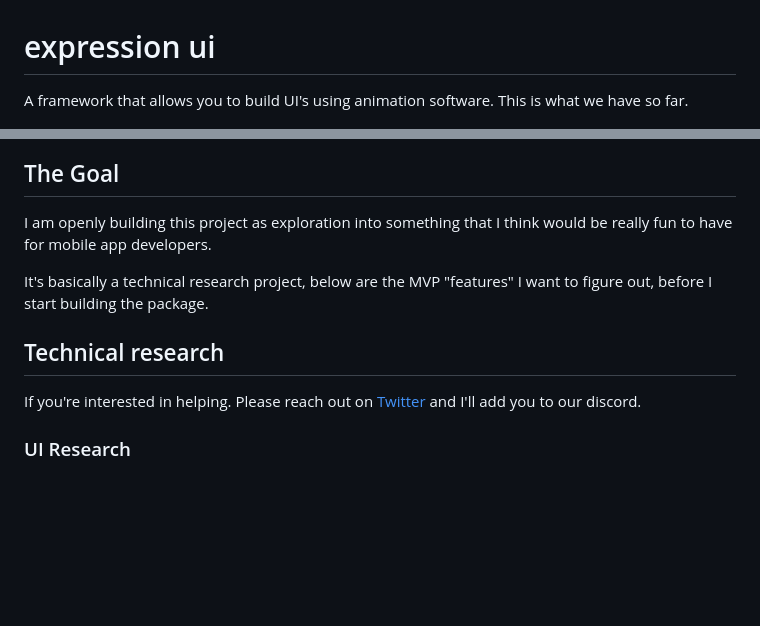
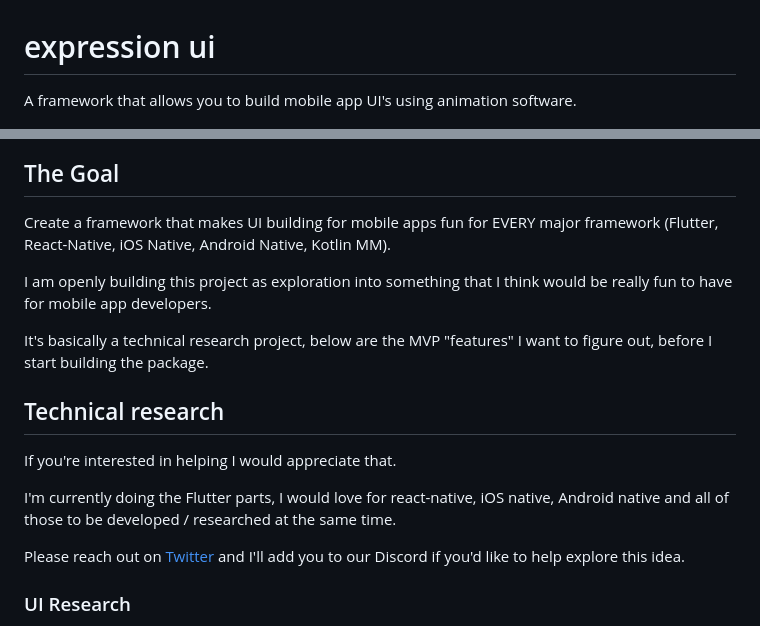
Before and after one commit to FilledStacks/expression-ui, a Markdown page: README.md, 2 parts joined by grey strips. Drawn GitHub-style; blank space fills up the shorter version.

Commit message:
Updates readme to make it clear it's not only for Flutter.

```diff
--- a/README.md
+++ b/README.md
@@ -1,10 +1,12 @@
 # expression ui
 
-A framework that allows you to build UI's using animation software. This is what we have so far.
+A framework that allows you to build mobile app UI's using animation software.
 
 ![Experience So Far](/resources/experience-so-far-resize.gif)
 
 ## The Goal
+
+Create a framework that makes UI building for mobile apps fun for EVERY major framework (Flutter, React-Native, iOS Native, Android Native, Kotlin MM).
 
 I am openly building this project as exploration into something that I think would be really fun to have for mobile app developers.
 
@@ -12,7 +14,11 @@ It's basically a technical research project, below are the MVP "features" I want
 
 ## Technical research
 
-If you're interested in helping. Please reach out on [Twitter](https://twitter.com/danemackier) and I'll add you to our discord.
+If you're interested in helping I would appreciate that.
+
+I'm currently doing the Flutter parts, I would love for react-native, iOS native, Android native and all of those to be developed / researched at the same time.
+
+Please reach out on [Twitter](https://twitter.com/danemackier) and I'll add you to our Discord if you'd like to help explore this idea.
 
 ### UI Research
 
```
